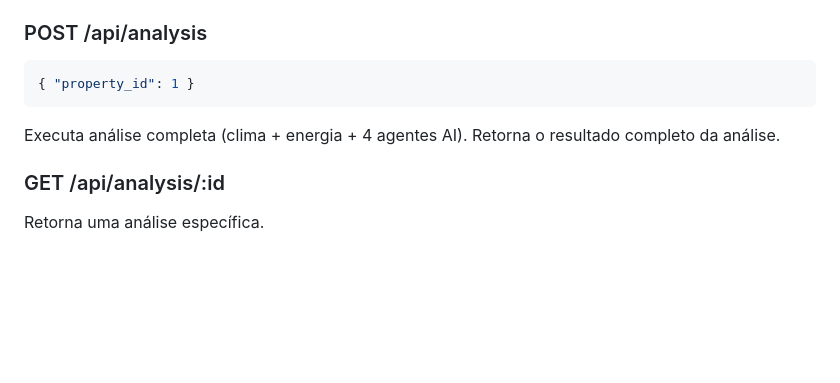
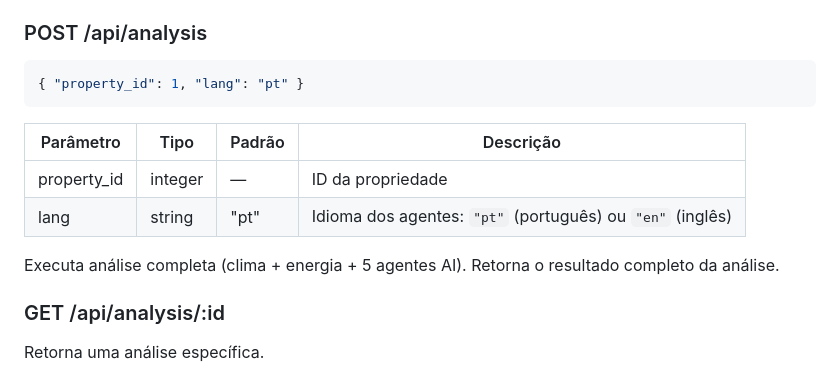
Before and after one commit to JarysonUERN/Solaris-Potiguar, a Markdown page: .docs/api.md, the part around one of its changes. Drawn GitHub-style; blank space fills up the shorter version.

````diff
--- a/.docs/api.md
+++ b/.docs/api.md
@@ -114,10 +114,15 @@ Requires `Authorization: Bearer <token>`.
 ### POST /api/analysis
 
 ```json
-{ "property_id": 1 }
+{ "property_id": 1, "lang": "pt" }
 ```
 
-Executa análise completa (clima + energia + 4 agentes AI). Retorna o resultado completo da análise.
+| Parâmetro | Tipo | Padrão | Descrição |
+|---|---|---|---|
+| property_id | integer | — | ID da propriedade |
+| lang | string | "pt" | Idioma dos agentes: `"pt"` (português) ou `"en"` (inglês) |
+
+Executa análise completa (clima + energia + 5 agentes AI). Retorna o resultado completo da análise.
 
 ### GET /api/analysis/:id
 
````
Also changed, not shown: other parts of .docs/api.md (+72 -1 lines), .docs/archteture.md (+73 -46 lines).
